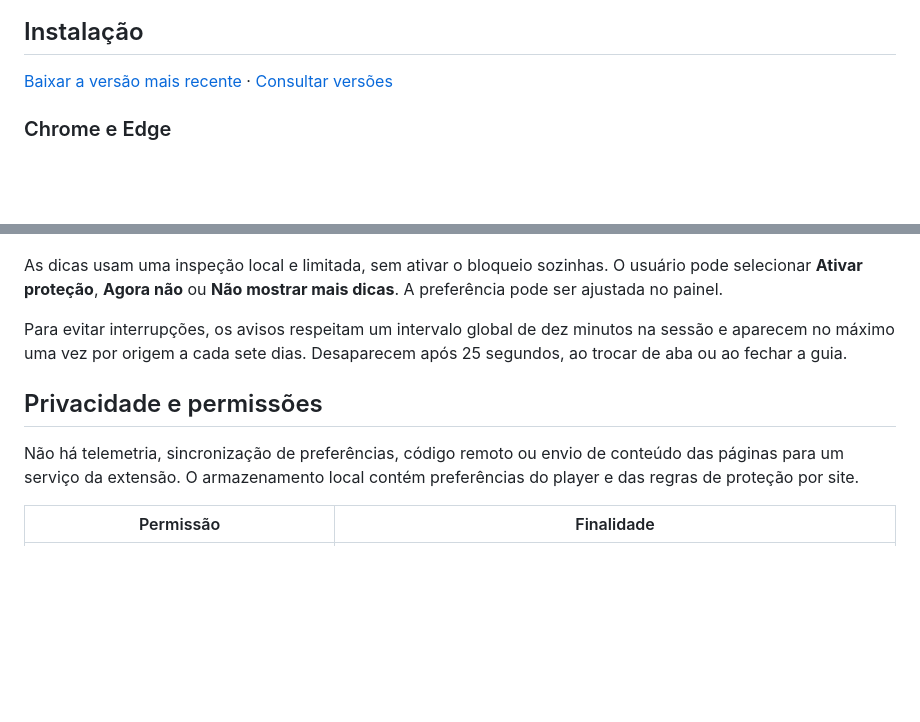
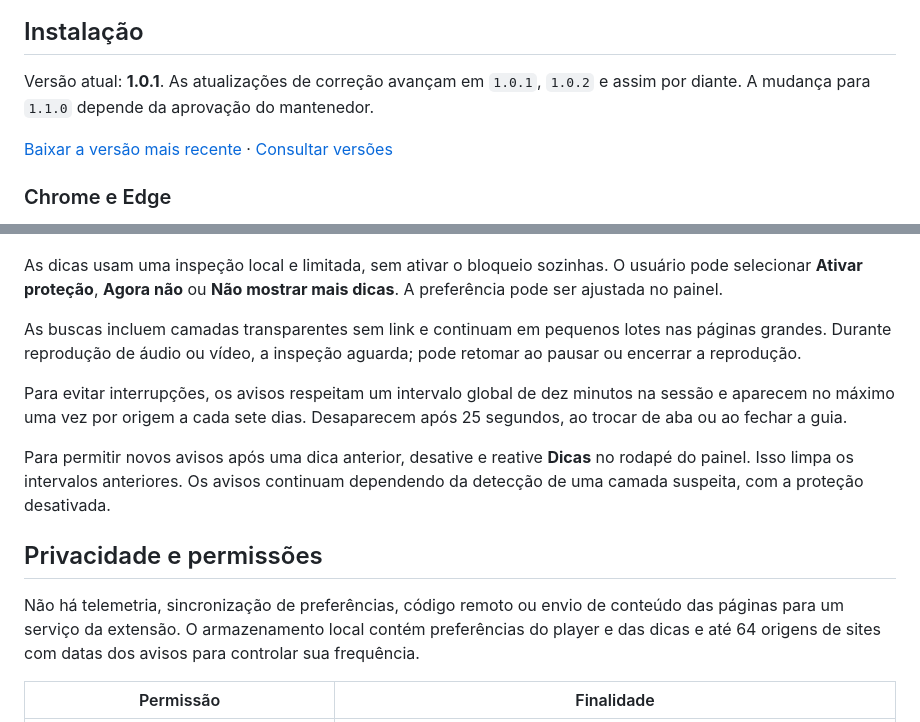
Before and after one commit to emanuelz-martins/clique-limpo, a Markdown page: README.md, 2 parts joined by grey strips. Rendered like a GitHub page; blank space fills up the shorter version.

Commit message:
Corrige dicas em camadas sem link e páginas grandes na versão 1.0.1

```diff
--- a/README.md
+++ b/README.md
@@ -15,6 +15,8 @@
 
 
 ## Instalação
+
+Versão atual: **1.0.1**. As atualizações de correção avançam em `1.0.1`, `1.0.2` e assim por diante. A mudança para `1.1.0` depende da aprovação do mantenedor.
 
 [Baixar a versão mais recente](https://github.com/emanuelz-martins/clique-limpo/releases/latest/download/Clique-Limpo.zip) · [Consultar versões](https://github.com/emanuelz-martins/clique-limpo/releases)
 
@@ -75,11 +77,15 @@ Para sair de **Escolher elemento para ocultar**, pressione **Esc** ou use **Canc
 
 As dicas usam uma inspeção local e limitada, sem ativar o bloqueio sozinhas. O usuário pode selecionar **Ativar proteção**, **Agora não** ou **Não mostrar mais dicas**. A preferência pode ser ajustada no painel.
 
+As buscas incluem camadas transparentes sem link e continuam em pequenos lotes nas páginas grandes. Durante reprodução de áudio ou vídeo, a inspeção aguarda; pode retomar ao pausar ou encerrar a reprodução.
+
 Para evitar interrupções, os avisos respeitam um intervalo global de dez minutos na sessão e aparecem no máximo uma vez por origem a cada sete dias. Desaparecem após 25 segundos, ao trocar de aba ou ao fechar a guia.
+
+Para permitir novos avisos após uma dica anterior, desative e reative **Dicas** no rodapé do painel. Isso limpa os intervalos anteriores. Os avisos continuam dependendo da detecção de uma camada suspeita, com a proteção desativada.
 
 ## Privacidade e permissões
 
-Não há telemetria, sincronização de preferências, código remoto ou envio de conteúdo das páginas para um serviço da extensão. O armazenamento local contém preferências do player e das regras de proteção por site.
+Não há telemetria, sincronização de preferências, código remoto ou envio de conteúdo das páginas para um serviço da extensão. O armazenamento local contém preferências do player e das dicas e até 64 origens de sites com datas dos avisos para controlar sua frequência.
 
 | Permissão | Finalidade |
 | --- | --- |
```
Also changed, not shown: other parts of README.md (+1 -1 lines), docs/DESENVOLVIMENTO.md (+2 -0 lines), docs/PRIVACIDADE.md (+2 -2 lines), docs/images/painel.png, 7 other files.
